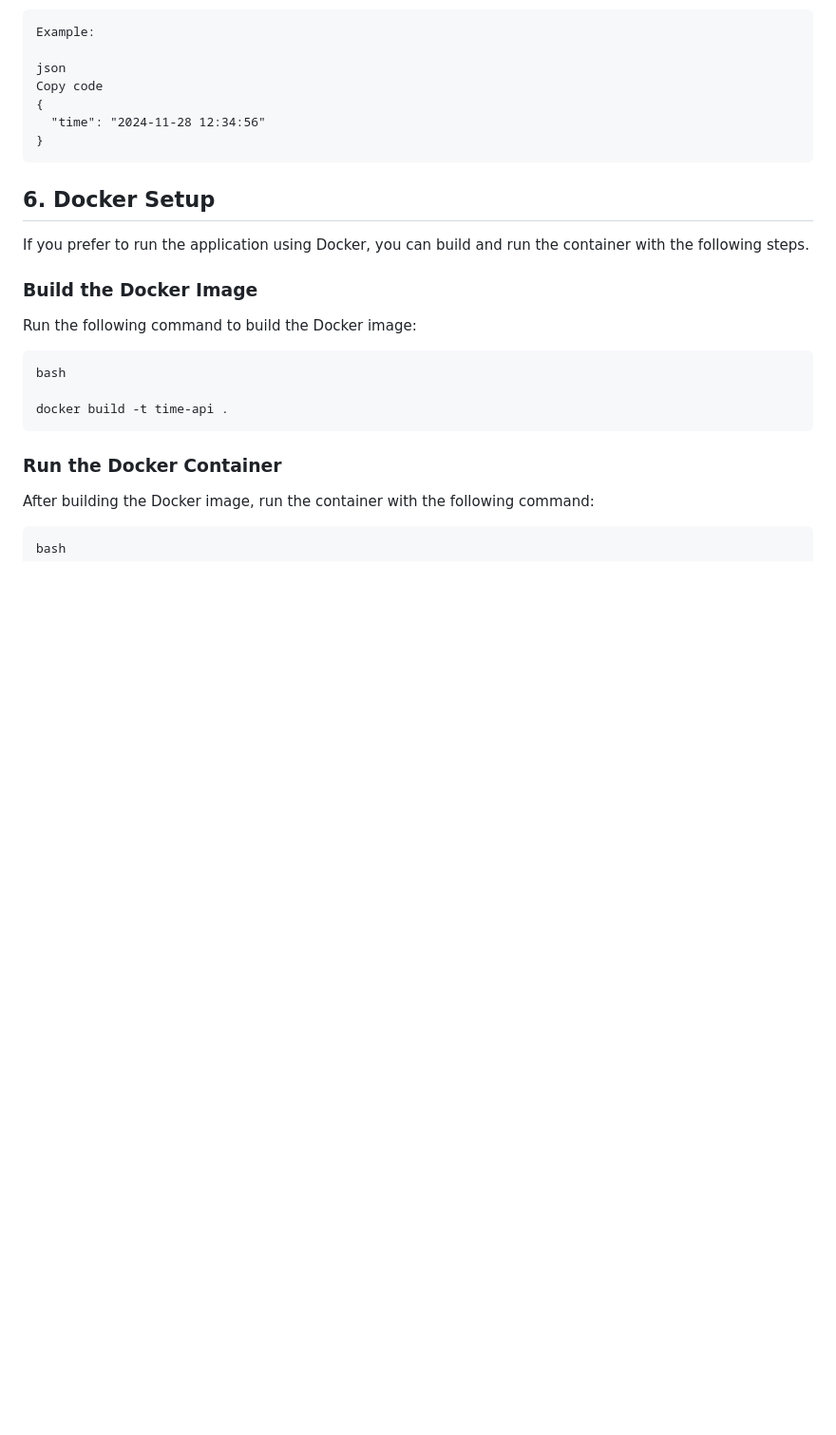
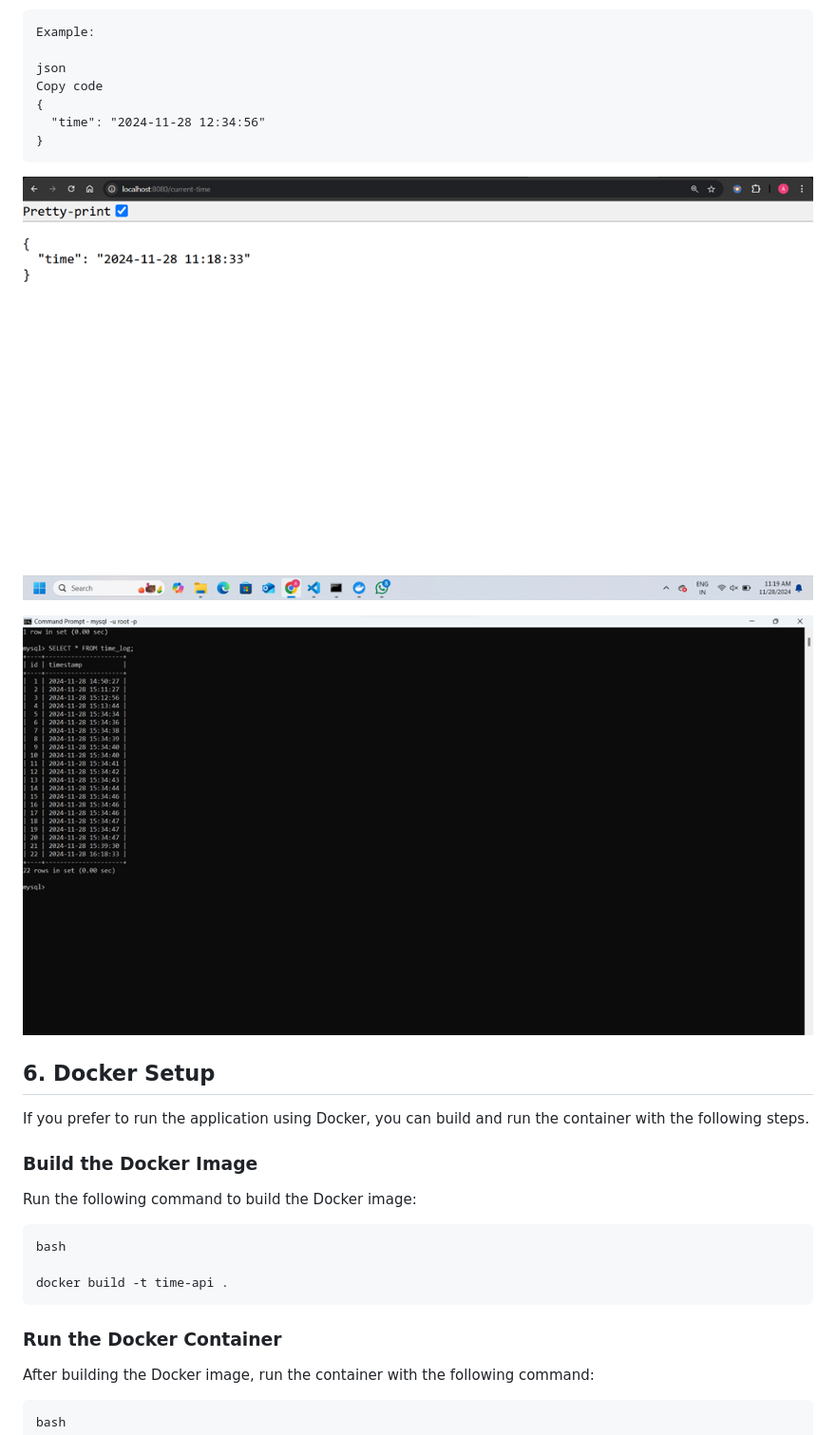
Before and after one commit to Arp369/Current-Time-With-Go, a Markdown page: README.md, the part around the change. Shown: that part at 95% size. Rendered like a GitHub page; pictures changed too: image-2.png (added), image.png (added); blank space fills up the shorter version.

````diff
--- a/README.md
+++ b/README.md
@@ -111,6 +111,11 @@ Copy code
   "time": "2024-11-28 12:34:56"
 }
 ```
+![alt text](image-2.png)
+
+![alt text](image.png)
+
+
 ## 6. Docker Setup
 If you prefer to run the application using Docker, you can build and run the container with the following steps.
 
````
Also changed, not shown: image-1.png (added).
